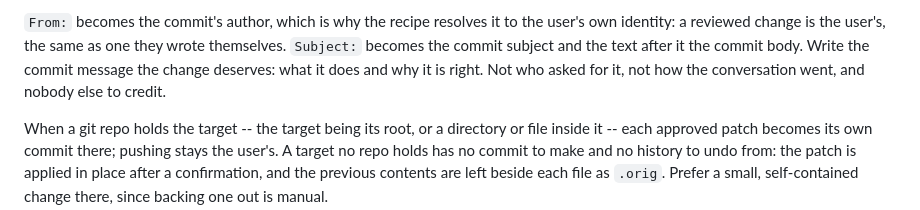
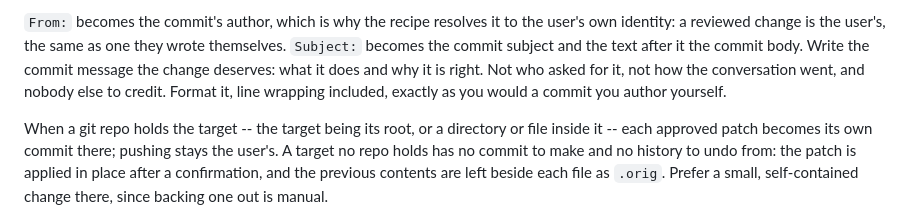
Before and after one commit to danra/chopi, a Markdown page: .internal/claude-sandbox-prompt.md, the part around the change. Drawn GitHub-style.

Commit message:
work: have claude wrap queued-patch commit messages like its own commits
Patch bodies were landing with unwrapped long lines; anchoring the format
to claude's own commit style stays correct if its defaults change and
still bends to user style directions.

```diff
--- a/.internal/claude-sandbox-prompt.md
+++ b/.internal/claude-sandbox-prompt.md
@@ -165,7 +165,8 @@ Three parts are easy to get wrong and not guessable:
 identity: a reviewed change is the user's, the same as one they wrote themselves. `Subject:`
 becomes the commit subject and the text after it the commit body. Write the commit message the
 change deserves: what it does and why it is right. Not who asked for it, not how the
-conversation went, and nobody else to credit.
+conversation went, and nobody else to credit. Format it, line wrapping included, exactly as you
+would a commit you author yourself.
 
 When a git repo holds the target -- the target being its root, or a directory or file inside it
 -- each approved patch becomes its own commit there; pushing stays the user's. A target no repo
```
